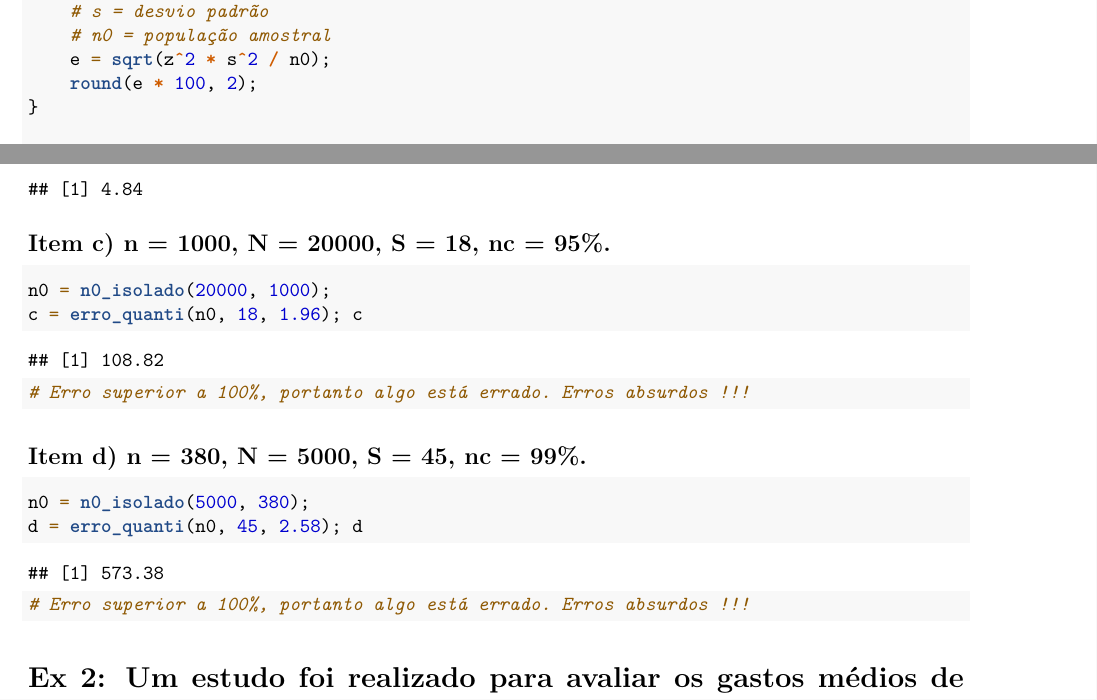
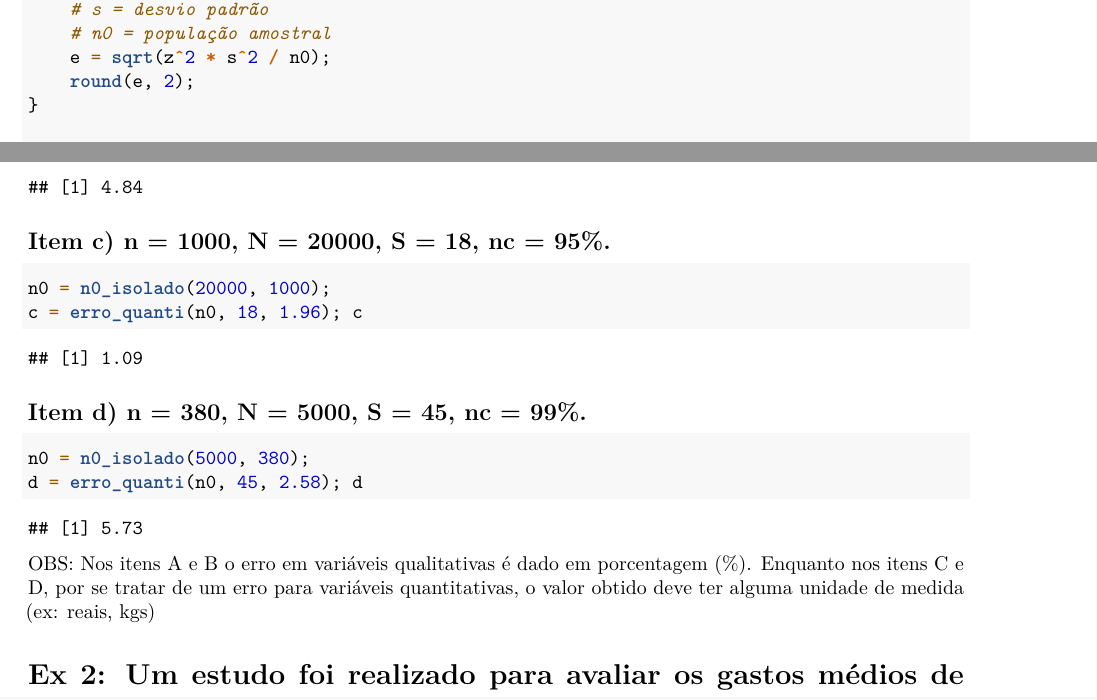
Before and after one commit to marcotuiio/Statistics, an R Markdown document (Relatórios/Relatorio_Avaliacao1.Rmd): two parts of pages 1 and 2 of 6, joined at a grey line, cut so that both start at the same text. Rendered offline with R 4.5, knitr and Pandoc, then LaTeX, with nearby package versions; some code elsewhere in the file could not run offline.

Commit message:
Prova 1 finalizada, apenas resvisar o restante por garantia

````diff
--- a/Relatórios/Relatorio_Avaliacao1.Rmd
+++ b/Relatórios/Relatorio_Avaliacao1.Rmd
@@ -26,7 +26,7 @@ erro_quanti = function(n0, s, z) {
     # s = desvio padrão
     # n0 = população amostral
     e = sqrt(z^2 * s^2 / n0);
-    round(e * 100, 2);
+    round(e, 2);
 }
 
 n0_isolado = function(N, n) {
@@ -53,15 +53,15 @@ b = erro_quali(n0, 0.5, 2.58); b
 ```{r}
 n0 = n0_isolado(20000, 1000);
 c = erro_quanti(n0, 18, 1.96); c
-# Erro superior a 100%, portanto algo está errado. Erros absurdos !!!
 ```
 
 ## Item d) n = 380, N = 5000, S = 45, nc = 99%.
 ```{r}
 n0 = n0_isolado(5000, 380);
 d = erro_quanti(n0, 45, 2.58); d
-# Erro superior a 100%, portanto algo está errado. Erros absurdos !!!
 ```
+
+OBS: Nos itens A e B o erro em variáveis qualitativas é dado em porcentagem (%). Enquanto nos itens C e D, por se tratar de um erro para variáveis quantitativas, o valor obtido deve ter alguma unidade de medida (ex: reais, kgs)
 
 # Ex 2: Um estudo foi realizado para avaliar os gastos médios de compras realizadas em uma rede e os resultados são apresentados em prova1.xlsx. Com base nesse conjunto retire uma amostra de tamanho 30 com base nos últimos seis números de sua matricula e responda as seguintes questões.
 
````
Also changed, not shown: Relatórios/Relatorio_Avaliacao1.pdf, Relatórios/Relatorio_Avaliacao1.Rmd (5 more changed lines).
